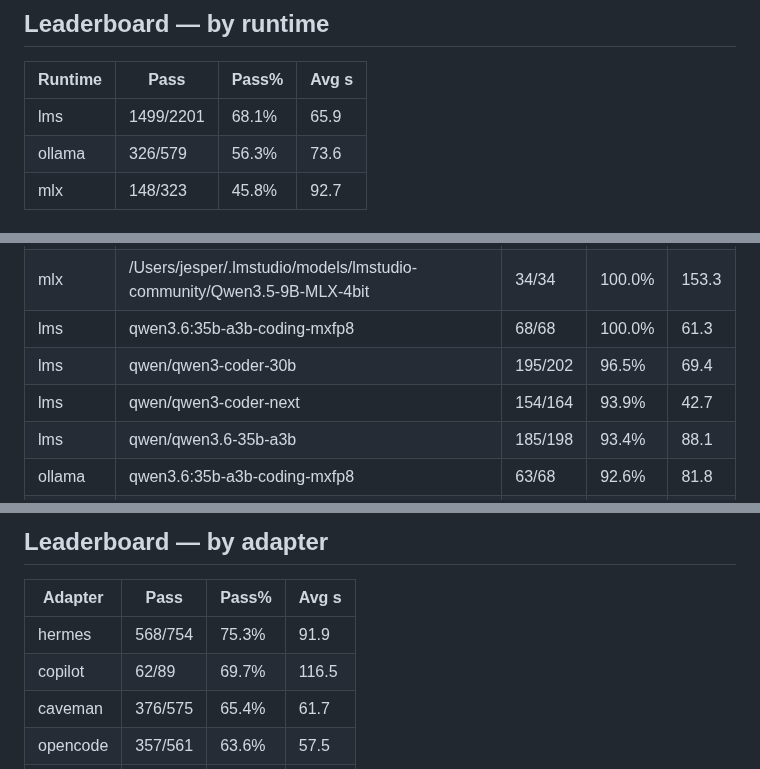
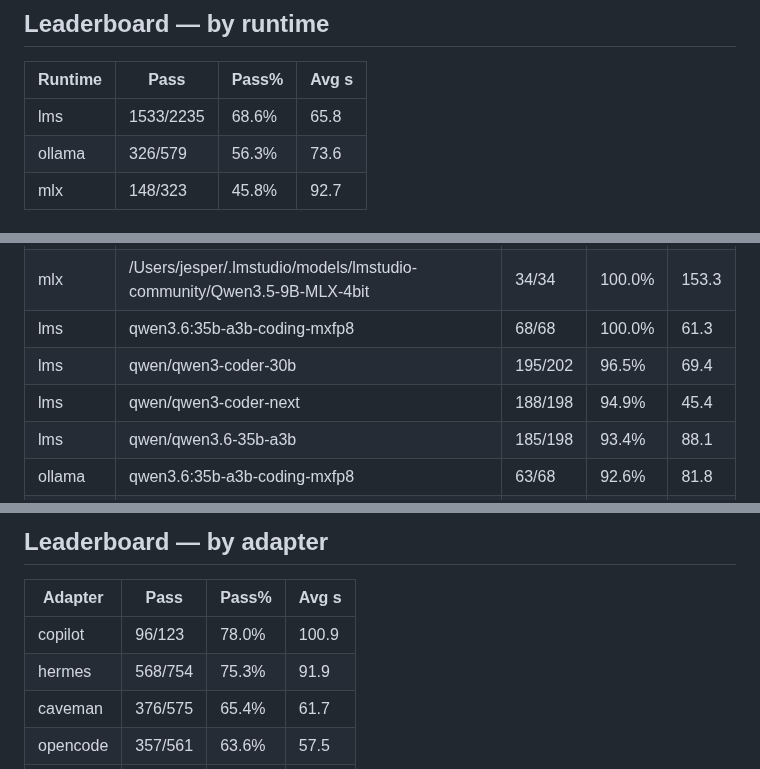
Before and after one commit to jesperronn/local-model-evaluator-bench, a Markdown page: LEADERBOARD.md, 3 parts joined by grey strips. Drawn GitHub-style.

Commit message:
bench(copilot-lms): qwen3-coder-next 34/34 100% avg 59s — optimal copilot+LMS model

```diff
--- a/LEADERBOARD.md
+++ b/LEADERBOARD.md
@@ -7,7 +7,7 @@
 
 | Runtime | Pass | Pass% | Avg s |
 |---------|------|-------|-------|
-| lms | 1499/2201 | 68.1% | 65.9 |
+| lms | 1533/2235 | 68.6% | 65.8 |
 | ollama | 326/579 | 56.3% | 73.6 |
 | mlx | 148/323 | 45.8% | 92.7 |
 
@@ -138,7 +139,7 @@
 | mlx | /Users/jesper/.lmstudio/models/lmstudio-community/Qwen3.5-9B-MLX-4bit | 34/34 | 100.0% | 153.3 |
 | lms | qwen3.6:35b-a3b-coding-mxfp8 | 68/68 | 100.0% | 61.3 |
 | lms | qwen/qwen3-coder-30b | 195/202 | 96.5% | 69.4 |
-| lms | qwen/qwen3-coder-next | 154/164 | 93.9% | 42.7 |
+| lms | qwen/qwen3-coder-next | 188/198 | 94.9% | 45.4 |
 | lms | qwen/qwen3.6-35b-a3b | 185/198 | 93.4% | 88.1 |
 | ollama | qwen3.6:35b-a3b-coding-mxfp8 | 63/68 | 92.6% | 81.8 |
 | lms | google/gemma-4-26b-a4b-qat | 144/164 | 87.8% | 86.9 |
@@ -172,8 +173,8 @@
 
 | Adapter | Pass | Pass% | Avg s |
 |---------|------|-------|-------|
+| copilot | 96/123 | 78.0% | 100.9 |
 | hermes | 568/754 | 75.3% | 91.9 |
-| copilot | 62/89 | 69.7% | 116.5 |
 | caveman | 376/575 | 65.4% | 61.7 |
 | opencode | 357/561 | 63.6% | 57.5 |
 | aider | 260/454 | 57.3% | 63.3 |
```
Also changed, not shown: other parts of LEADERBOARD.md (+2 -1 lines).
